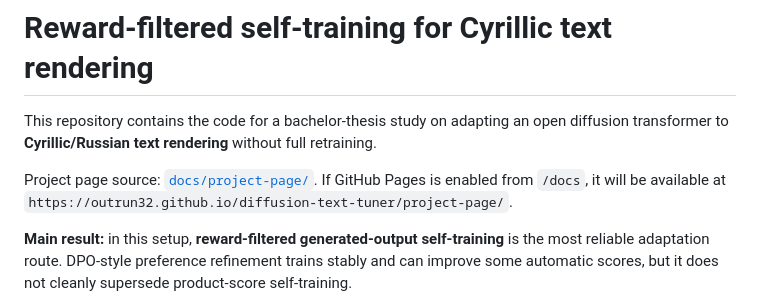
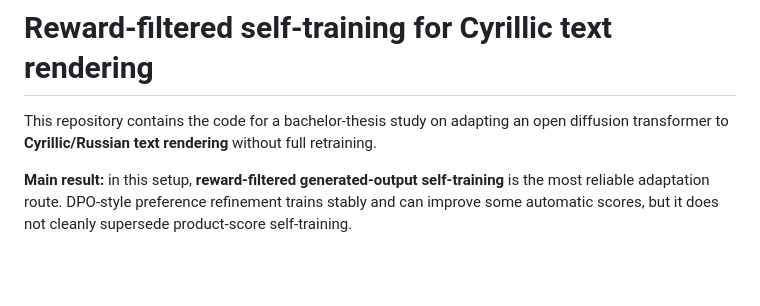
Before and after one commit to outrun32/diffusion-text-tuner, a Markdown page: README.md, the part around the change. GitHub-like rendering; blank space fills up the shorter version.

Commit message:
Remove project page note from README

```diff
--- a/README.md
+++ b/README.md
@@ -1,8 +1,6 @@
 # Reward-filtered self-training for Cyrillic text rendering
 
 This repository contains the code for a bachelor-thesis study on adapting an open diffusion transformer to **Cyrillic/Russian text rendering** without full retraining.
-
-Project page source: [`docs/project-page/`](docs/project-page/). If GitHub Pages is enabled from `/docs`, it will be available at `https://outrun32.github.io/diffusion-text-tuner/project-page/`.
 
 **Main result:** in this setup, **reward-filtered generated-output self-training** is the most reliable adaptation route. DPO-style preference refinement trains stably and can improve some automatic scores, but it does not cleanly supersede product-score self-training.
 
```
